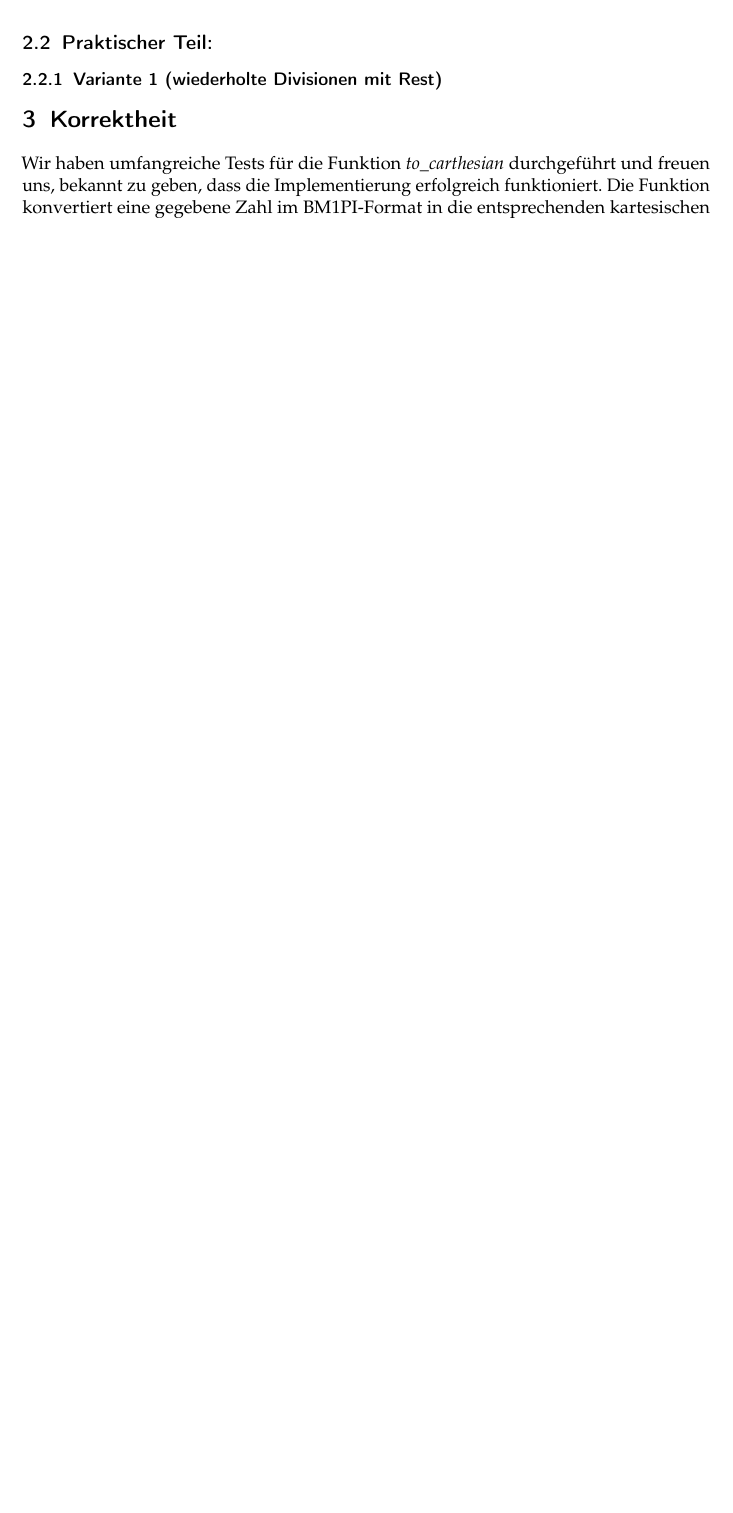
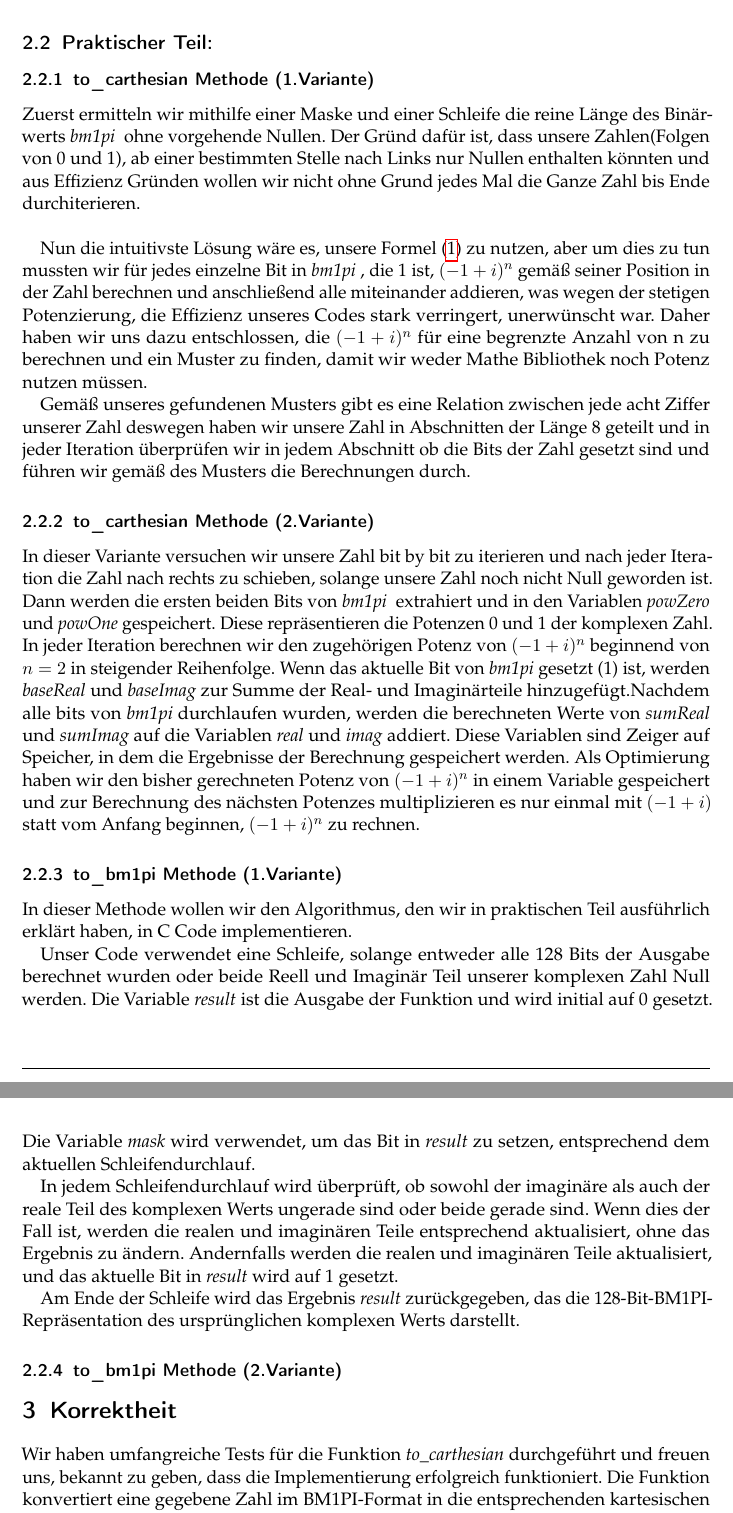
Before and after one commit to ARKamaliD/bm1pi-conversion, a LaTeX document (Ausarbeitung/Ausarbeitung.tex): part of page 6 of 7 before the commit and two parts of pages 6 and 7 of 8 after it, the two joined at a grey line, cut so that both start at the same text, the shorter picture padded with empty space. Compiled offline with pdfLaTeX.

Commit message:
Update Ausarbeitung.tex
Praktischer Teil added to Ausarbeitung file

```diff
--- a/Ausarbeitung/Ausarbeitung.tex
+++ b/Ausarbeitung/Ausarbeitung.tex
@@ -169,7 +169,27 @@ Für den zweiten Teil können wir nochmal die Formel (\ref{sumFormel}) in Gebrau
 
 \newpage
 \subsection{Praktischer Teil:}
-\subsubsection{Variante 1 (wiederholte Divisionen mit Rest)}
+\subsubsection{to\_carthesian Methode (1.Variante)}
+Zuerst ermitteln wir mithilfe einer Maske und einer Schleife die reine Länge des Binärwerts  \textit{bm1pi}  \space ohne vorgehende Nullen. Der Gründ dafür ist, dass unsere Zahlen(Folgen von 0 und 1), ab einer bestimmten Stelle nach Links nur Nullen enthalten könnten und aus Effizienz Gründen wollen wir nicht ohne Grund jedes Mal die Ganze Zahl bis Ende durchiterieren.\newline
+
+Nun die intuitivste Lösung wäre es, unsere Formel (\ref{sumFormel}) zu nutzen, aber um dies zu tun mussten wir für jedes einzelne Bit in  \textit{bm1pi} , die 1 ist, $(-1+i)^{n}$ gemäß seiner Position in der Zahl berechnen und anschließend alle miteinander addieren, was wegen der stetigen Potenzierung, die Effizienz unseres Codes stark verringert, unerwünscht war. Daher haben wir uns dazu entschlossen, die $(-1+i)^{n}$ für eine begrenzte Anzahl von n zu berechnen und ein Muster zu finden, damit wir weder Mathe Bibliothek noch Potenz nutzen müssen.
+
+Gemäß unseres gefundenen Musters gibt es eine Relation zwischen jede acht Ziffer unserer Zahl deswegen haben wir unsere Zahl in Abschnitten der Länge 8 geteilt und in jeder Iteration überprüfen wir in jedem Abschnitt ob die Bits der Zahl gesetzt sind und führen wir gemäß des Musters die Berechnungen durch.
+
+\subsubsection{to\_carthesian Methode (2.Variante)}
+In dieser Variante versuchen wir unsere Zahl bit by bit zu iterieren und nach jeder Iteration die Zahl nach rechts zu schieben, solange unsere Zahl noch nicht Null geworden ist. Dann werden die ersten beiden Bits von  \textit{bm1pi}  \space extrahiert und in den Variablen \textit{powZero} \space und \textit{powOne}\space gespeichert. Diese repräsentieren die Potenzen 0 und 1 der komplexen Zahl.  In jeder Iteration berechnen wir den zugehörigen Potenz von $(-1+i)^{n}$ beginnend von $n=2$ in steigender Reihenfolge. Wenn das aktuelle Bit von \textit{bm1pi} gesetzt (1) ist, werden \textit{baseReal} und \textit{baseImag} zur Summe der Real- und Imaginärteile hinzugefügt.Nachdem alle bits von \textit{bm1pi} durchlaufen wurden, werden die berechneten Werte von \textit{sumReal} und \textit{sumImag} auf die Variablen \textit{real} und \textit{imag} addiert. Diese Variablen sind Zeiger auf Speicher, in dem die Ergebnisse der Berechnung gespeichert werden. Als Optimierung haben wir den bisher gerechneten Potenz von $(-1+i)^{n}$ in einem Variable gespeichert und zur Berechnung des nächsten Potenzes multiplizieren es nur einmal mit $(-1+i)$ statt vom Anfang beginnen, $(-1+i)^{n}$ zu rechnen.
+
+\subsubsection{to\_bm1pi Methode (1.Variante)}
+In dieser Methode wollen wir den Algorithmus, den wir in praktischen Teil ausführlich erklärt haben, in C Code implementieren.
+
+Unser Code verwendet eine Schleife, solange entweder alle 128 Bits der Ausgabe berechnet wurden oder beide Reell und Imaginär Teil unserer komplexen Zahl Null werden. Die Variable \textit{result} ist die Ausgabe der Funktion und wird initial auf 0 gesetzt. Die Variable \textit{mask} wird verwendet, um das Bit in \textit{result} zu setzen, entsprechend dem aktuellen Schleifendurchlauf.
+
+
+In jedem Schleifendurchlauf wird überprüft, ob sowohl der imaginäre als auch der reale Teil des komplexen Werts ungerade sind oder beide gerade sind. Wenn dies der Fall ist, werden die realen und imaginären Teile entsprechend aktualisiert, ohne das Ergebnis zu ändern. Andernfalls werden die realen und imaginären Teile aktualisiert, und das aktuelle Bit in \textit{result} wird auf 1 gesetzt.
+
+Am Ende der Schleife wird das Ergebnis \textit{result} zurückgegeben, das die 128-Bit-BM1PI-Repräsentation des ursprünglichen komplexen Werts darstellt.
+
+\subsubsection{to\_bm1pi Methode (2.Variante)}
 
 
 
```
